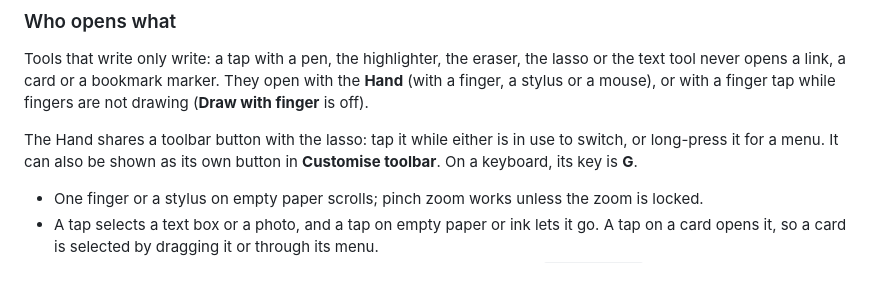
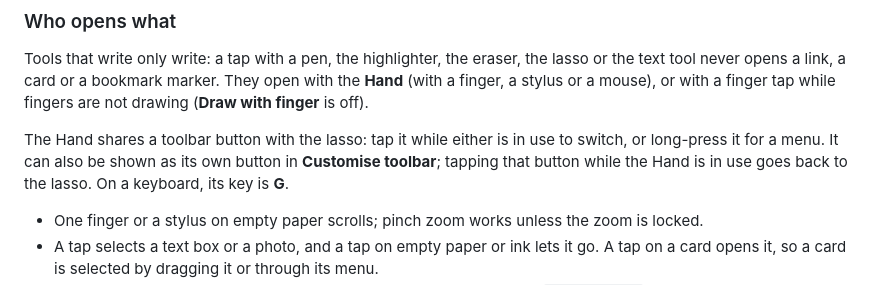
Before and after one commit to t0n1ks/KrisPekt, a Markdown page: README.md, the part around the change. GitHub-like rendering.

Commit message:
docs: say that the Hand's own button goes back to the lasso

```diff
--- a/README.md
+++ b/README.md
@@ -101,7 +101,7 @@ reference/       the original prototype (neither built nor published)
 
 Tools that write only write: a tap with a pen, the highlighter, the eraser, the lasso or the text tool never opens a link, a card or a bookmark marker. They open with the **Hand** (with a finger, a stylus or a mouse), or with a finger tap while fingers are not drawing (**Draw with finger** is off).
 
-The Hand shares a toolbar button with the lasso: tap it while either is in use to switch, or long-press it for a menu. It can also be shown as its own button in **Customise toolbar**. On a keyboard, its key is **G**.
+The Hand shares a toolbar button with the lasso: tap it while either is in use to switch, or long-press it for a menu. It can also be shown as its own button in **Customise toolbar**; tapping that button while the Hand is in use goes back to the lasso. On a keyboard, its key is **G**.
 
 - One finger or a stylus on empty paper scrolls; pinch zoom works unless the zoom is locked.
 - A tap selects a text box or a photo, and a tap on empty paper or ink lets it go. A tap on a card opens it, so a card is selected by dragging it or through its menu.
```
